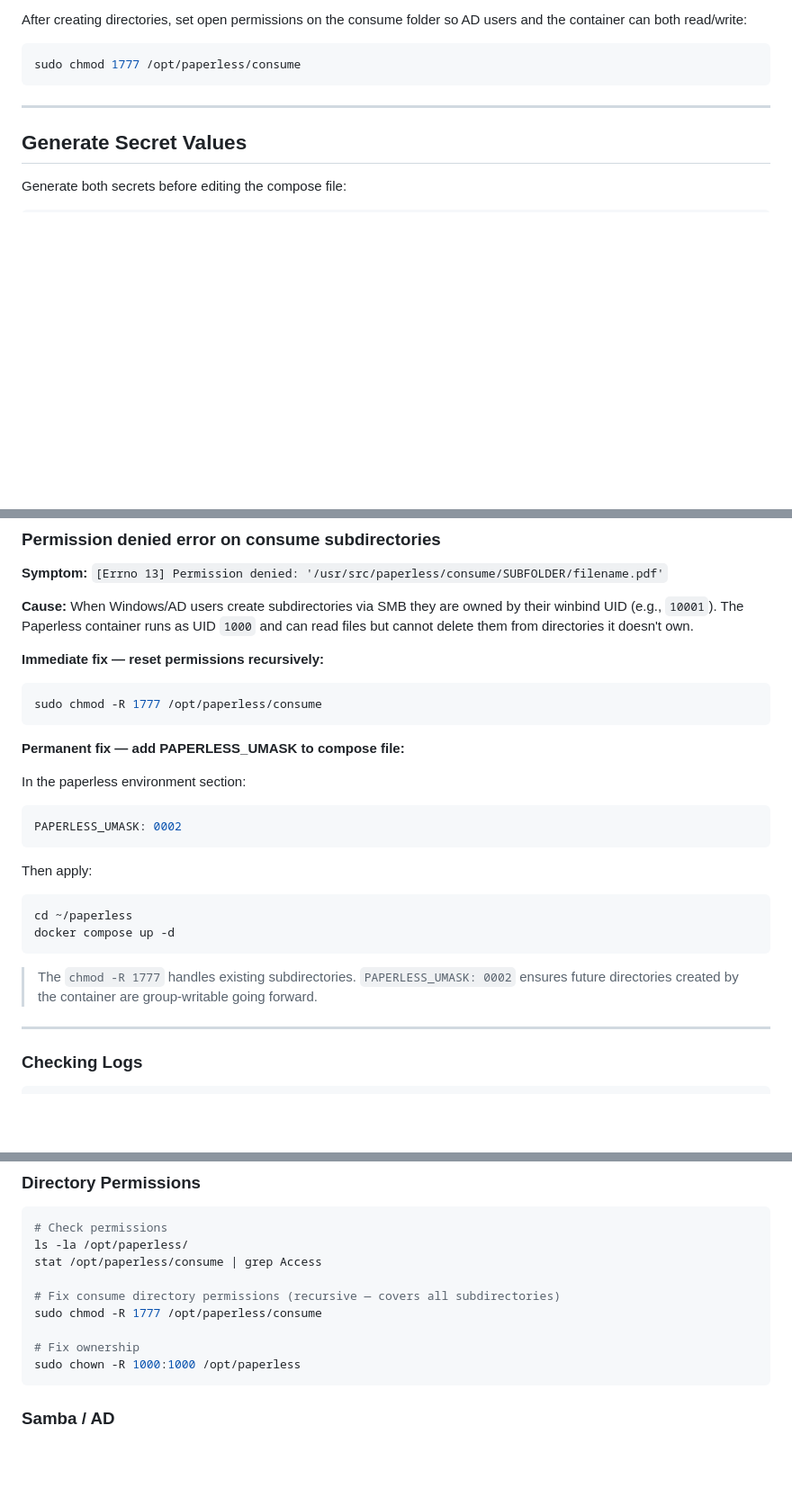
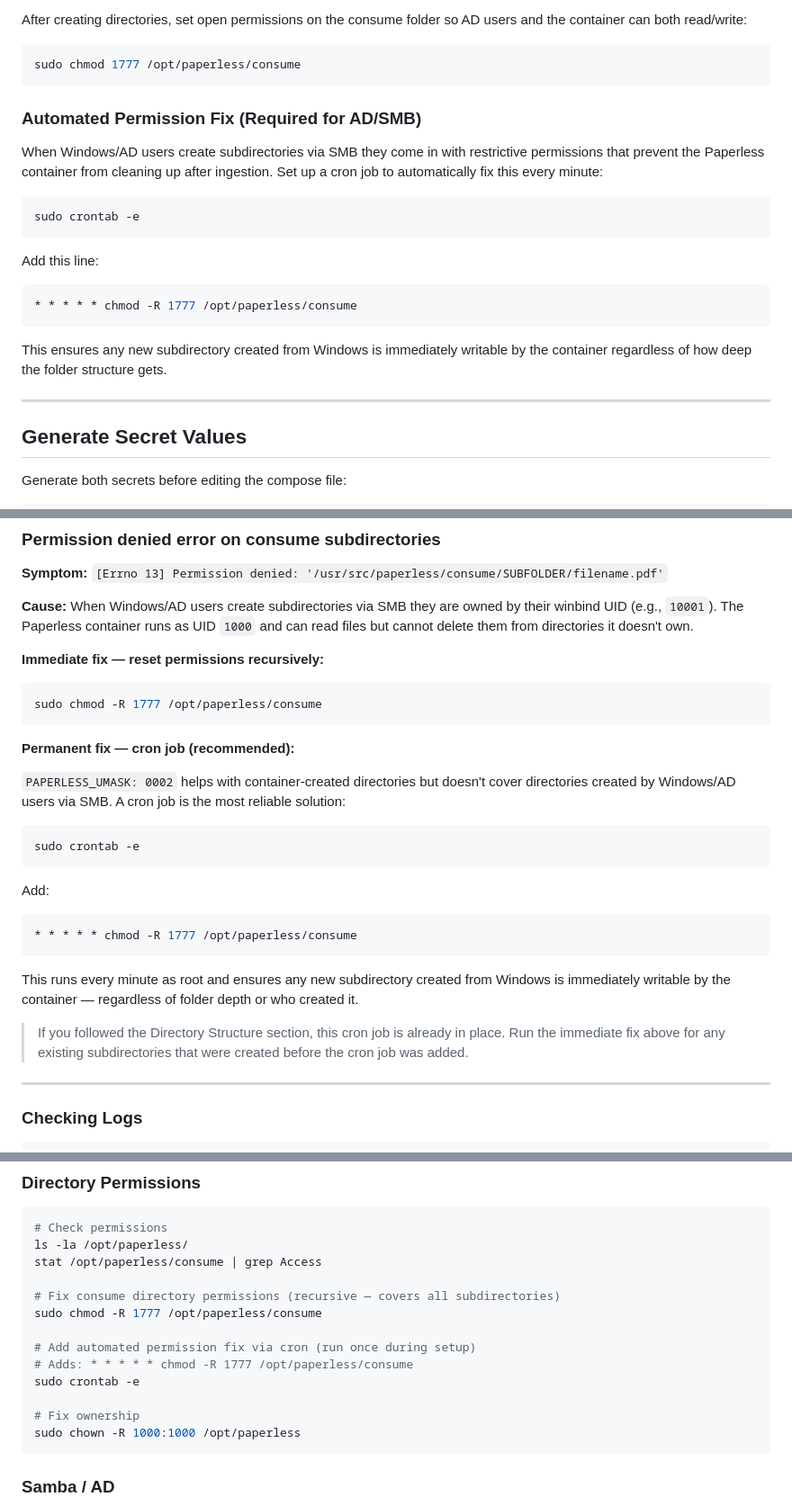
Before and after one commit to chadmark/MSP-Scripts, a Markdown page: Guides/Paperless-NGX/Paperless-NGX-Setup.md, 3 parts joined by grey strips. Shown at 90% size. Rendered like a GitHub page; blank space fills up the shorter version.

````diff
--- a/Guides/Paperless-NGX/Paperless-NGX-Setup.md
+++ b/Guides/Paperless-NGX/Paperless-NGX-Setup.md
@@ -95,6 +95,22 @@ After creating directories, set open permissions on the consume folder so AD use
 ```bash
 sudo chmod 1777 /opt/paperless/consume
 ```
+
+### Automated Permission Fix (Required for AD/SMB)
+
+When Windows/AD users create subdirectories via SMB they come in with restrictive permissions that prevent the Paperless container from cleaning up after ingestion. Set up a cron job to automatically fix this every minute:
+
+```bash
+sudo crontab -e
+```
+
+Add this line:
+
+```bash
+* * * * * chmod -R 1777 /opt/paperless/consume
+```
+
+This ensures any new subdirectory created from Windows is immediately writable by the container regardless of how deep the folder structure gets.
 
 ---
 
@@ -765,20 +781,22 @@ nslookup your.domain.net
 sudo chmod -R 1777 /opt/paperless/consume
 ```
 
-**Permanent fix — add PAPERLESS_UMASK to compose file:**
+**Permanent fix — cron job (recommended):**
 
-In the paperless environment section:
-```yaml
-PAPERLESS_UMASK: 0002
+`PAPERLESS_UMASK: 0002` helps with container-created directories but doesn't cover directories created by Windows/AD users via SMB. A cron job is the most reliable solution:
+
+```bash
+sudo crontab -e
 ```
 
-Then apply:
+Add:
 ```bash
-cd ~/paperless
-docker compose up -d
+* * * * * chmod -R 1777 /opt/paperless/consume
 ```
 
-> The `chmod -R 1777` handles existing subdirectories. `PAPERLESS_UMASK: 0002` ensures future directories created by the container are group-writable going forward.
+This runs every minute as root and ensures any new subdirectory created from Windows is immediately writable by the container — regardless of folder depth or who created it.
+
+> If you followed the Directory Structure section, this cron job is already in place. Run the immediate fix above for any existing subdirectories that were created before the cron job was added.
 
 ---
 
@@ -842,6 +860,10 @@ stat /opt/paperless/consume | grep Access
 # Fix consume directory permissions (recursive — covers all subdirectories)
 sudo chmod -R 1777 /opt/paperless/consume
 
+# Add automated permission fix via cron (run once during setup)
+# Adds: * * * * * chmod -R 1777 /opt/paperless/consume
+sudo crontab -e
+
 # Fix ownership
 sudo chown -R 1000:1000 /opt/paperless
 ```
````
Also changed, not shown: other parts of Guides/Paperless-NGX/Paperless-NGX-Setup.md (+1 -1 lines).
